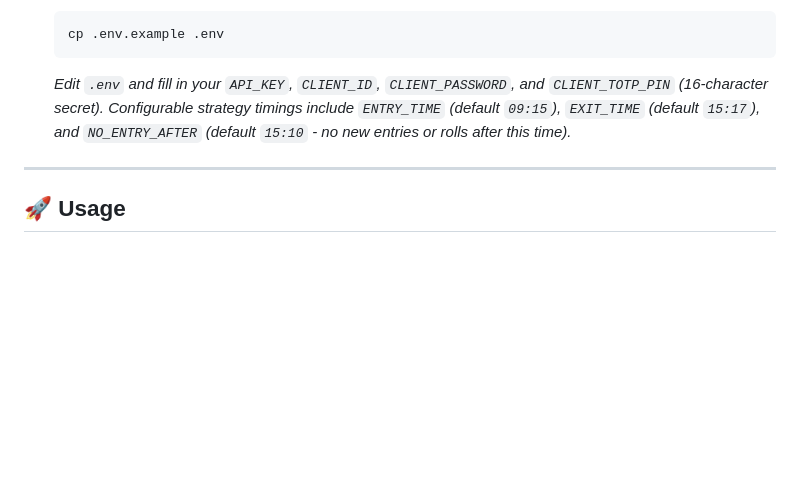
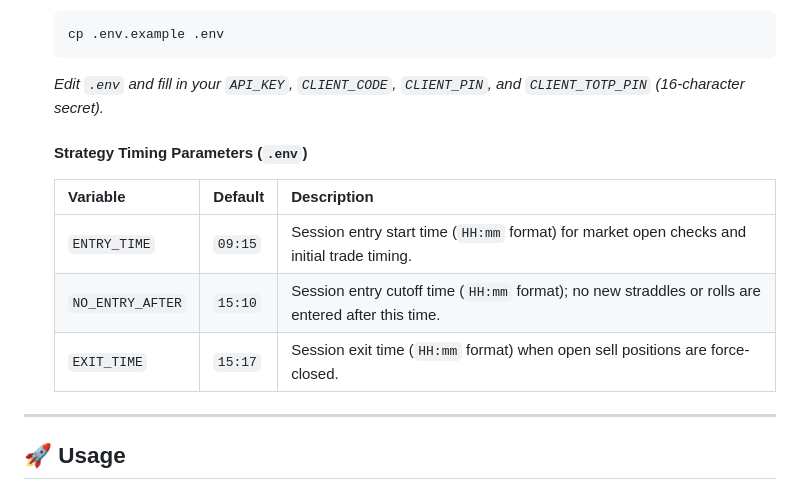
Before and after one commit to kunalrbhatia/smart-api, a Markdown page: README.md, the part around the change. Rendered like a GitHub page; blank space fills up the shorter version.

Commit message:
docs: update README with strategy timing env vars table

````diff
--- a/README.md
+++ b/README.md
@@ -66,7 +66,15 @@ A robust, enterprise-grade intraday trading algorithm built with Node.js and Typ
    ```bash
    cp .env.example .env
    ```
-   _Edit `.env` and fill in your `API_KEY`, `CLIENT_ID`, `CLIENT_PASSWORD`, and `CLIENT_TOTP_PIN` (16-character secret). Configurable strategy timings include `ENTRY_TIME` (default `09:15`), `EXIT_TIME` (default `15:17`), and `NO_ENTRY_AFTER` (default `15:10` - no new entries or rolls after this time)._
+   _Edit `.env` and fill in your `API_KEY`, `CLIENT_CODE`, `CLIENT_PIN`, and `CLIENT_TOTP_PIN` (16-character secret)._
+
+   #### Strategy Timing Parameters (`.env`)
+
+   | Variable | Default | Description |
+   | -------- | ------- | ----------- |
+   | `ENTRY_TIME` | `09:15` | Session entry start time (`HH:mm` format) for market open checks and initial trade timing. |
+   | `NO_ENTRY_AFTER` | `15:10` | Session entry cutoff time (`HH:mm` format); no new straddles or rolls are entered after this time. |
+   | `EXIT_TIME` | `15:17` | Session exit time (`HH:mm` format) when open sell positions are force-closed. |
 
 ---
 
````
